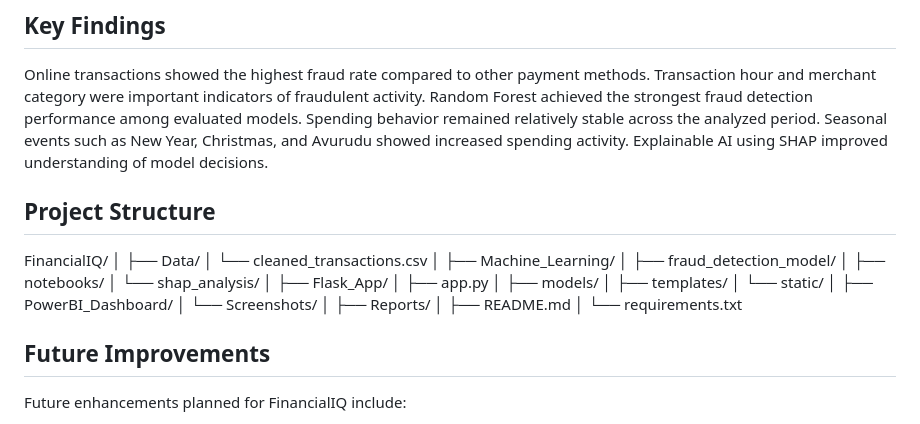
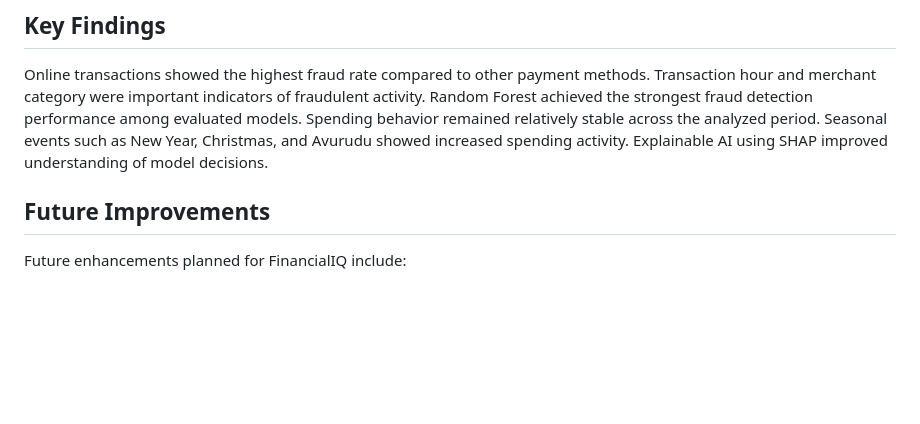
Before and after one commit to anjalisiriwardana396-ship-it/Financial-Transaction-Intelligence-Platform, a Markdown page: README.md, the part around the change. Drawn GitHub-style; blank space fills up the shorter version.

Commit message:
Revise README

```diff
--- a/README.md
+++ b/README.md
@@ -506,31 +506,7 @@ Spending behavior remained relatively stable across the analyzed period.
 Seasonal events such as New Year, Christmas, and Avurudu showed increased spending activity.
 Explainable AI using SHAP improved understanding of model decisions.
 
-## Project Structure
-FinancialIQ/
-│
-├── Data/
-│   └── cleaned_transactions.csv
-│
-├── Machine_Learning/
-│   ├── fraud_detection_model/
-│   ├── notebooks/
-│   └── shap_analysis/
-│
-├── Flask_App/
-│   ├── app.py
-│   ├── models/
-│   ├── templates/
-│   └── static/
-│
-├── PowerBI_Dashboard/
-│   └── Screenshots/
-│
-├── Reports/
-│
-├── README.md
-│
-└── requirements.txt
+
 
 ## Future Improvements
 
```
